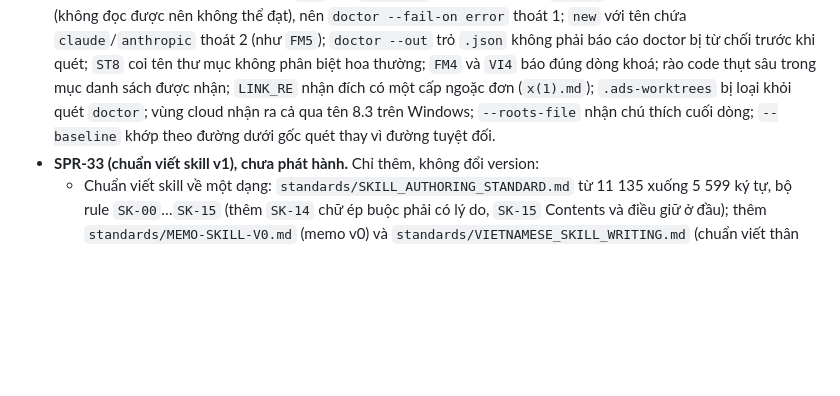
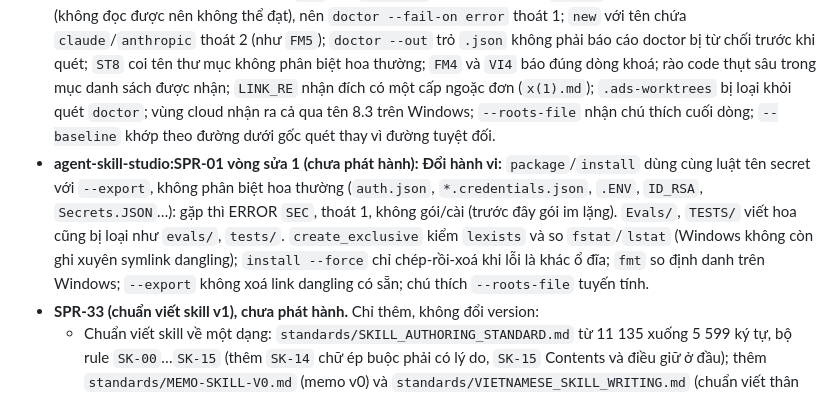
Before and after one commit to ducnguyen221/agent-skill-studio, a Markdown page: CHANGELOG.md, the part around the change. Rendered like a GitHub page; blank space fills up the shorter version.

```diff
--- a/CHANGELOG.md
+++ b/CHANGELOG.md
@@ -7,6 +7,7 @@
 - **agent-skill-studio:SPR-01 TK3 (chưa phát hành):** `package`/`install` thôi duyệt bằng `rglob`; gặp cloud, link, trần duyệt hoặc thư mục tên vùng thì ERROR mã mới `PACK` (không gói thiếu im lặng) và đọc file qua `open_nofollow_read`; cloud nhận thêm qua tag reparse `IO_REPARSE_TAG_CLOUD*` nên báo đúng nhãn cloud; `PINNED` một mình không còn là placeholder; `fmt --fix` tạo `.bak` độc quyền (không ghi xuyên link cài sẵn, lỗi giữa chừng không xoá file cài sẵn) và báo `skipped (link)` cho symlink thư mục trên POSIX.
 - **agent-skill-studio:SPR-01 TK4 (chưa phát hành):** `install` thoát 2 khi gốc skill (hoặc thư mục cha dưới HOME/workspace) là symlink/junction, nêu đích thật; cờ mới `--allow-root-link` cho phép có chủ ý. Đích là link sống hoặc dangling → thoát 1 `symlink destination refused` (hết traceback). **Đổi hợp đồng:** bản sao lưu của `--force` chuyển từ `<tên>.backup-<UTC>` cạnh skill sang `<cha gốc skill>/.skill-studio-backups/<tên>-<UTC>/` (ngoài gốc skill); khác ổ đĩa chép rồi xoá. Chép file khi cài qua `open_nofollow_read` + `create_exclusive`.
 - **agent-skill-studio:SPR-01 TK6 (chưa phát hành):** `validate`/`doctor` báo đúng. Mã mới `CT11` (WARN, `<!--` không bao giờ đóng). **Đổi hợp đồng:** `SZ1` cho `SKILL.md` quá trần (1 MB ở `doctor`) từ WARN thành ERROR (không đọc được nên không thể đạt), nên `doctor --fail-on error` thoát 1; `new` với tên chứa `claude`/`anthropic` thoát 2 (như `FM5`); `doctor --out` trỏ `.json` không phải báo cáo doctor bị từ chối trước khi quét; `ST8` coi tên thư mục không phân biệt hoa thường; `FM4` và `VI4` báo đúng dòng khoá; rào code thụt sâu trong mục danh sách được nhận; `LINK_RE` nhận đích có một cấp ngoặc đơn (`x(1).md`); `.ads-worktrees` bị loại khỏi quét `doctor`; vùng cloud nhận ra cả qua tên 8.3 trên Windows; `--roots-file` nhận chú thích cuối dòng; `--baseline` khớp theo đường dưới gốc quét thay vì đường tuyệt đối.
+- **agent-skill-studio:SPR-01 vòng sửa 1 (chưa phát hành):** **Đổi hành vi:** `package`/`install` dùng cùng luật tên secret với `--export`, không phân biệt hoa thường (`auth.json`, `*.credentials.json`, `.ENV`, `ID_RSA`, `Secrets.JSON`…): gặp thì ERROR `SEC`, thoát 1, không gói/cài (trước đây gói im lặng). `Evals/`, `TESTS/` viết hoa cũng bị loại như `evals/`, `tests/`. `create_exclusive` kiểm `lexists` và so `fstat`/`lstat` (Windows không còn ghi xuyên symlink dangling); `install --force` chỉ chép-rồi-xoá khi lỗi là khác ổ đĩa; `fmt` so định danh trên Windows; `--export` không xoá link dangling có sẵn; chú thích `--roots-file` tuyến tính.
 - **SPR-33 (chuẩn viết skill v1), chưa phát hành.** Chỉ thêm, không đổi version:
   - Chuẩn viết skill về một dạng: `standards/SKILL_AUTHORING_STANDARD.md` từ 11 135 xuống 5 599 ký tự, bộ rule `SK-00`…`SK-15` (thêm `SK-14` chữ ép buộc phải có lý do, `SK-15` Contents và điều giữ ở đầu); thêm `standards/MEMO-SKILL-V0.md` (memo v0) và `standards/VIETNAMESE_SKILL_WRITING.md` (chuẩn viết thân tiếng Việt).
   - `validate`: mã kiểm mới `FM5`, `FM6`, `FM8`, `CT10`, `DS4`, `DS5`, `ST2`, `ST3`, `ST5`, `ST7`, `ST8`, `SZ1`, `SZ2` và lint tiếng Việt `VI1`–`VI5`; cờ `--target {portable,claude-code}` (14 khoá riêng Claude Code là `FM6` WARN thay vì lỗi).
```
Also changed, not shown: README.md (+3 -1 lines).
